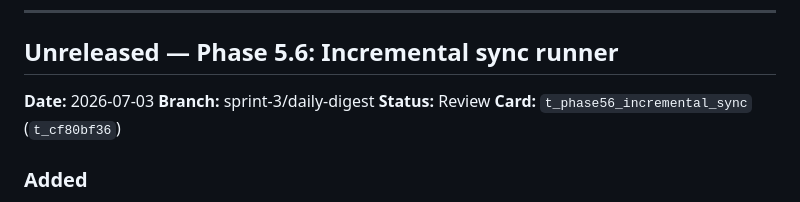
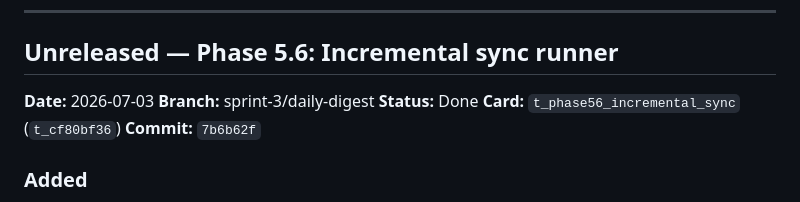
Before and after one commit to Biggoan1/TraderJoe, a Markdown page: CHANGELOG.md, the part around the change. Drawn GitHub-style.

```diff
--- a/CHANGELOG.md
+++ b/CHANGELOG.md
@@ -8,8 +8,9 @@ Trader Joe release history.
 
 **Date:** 2026-07-03
 **Branch:** sprint-3/daily-digest
-**Status:** Review
+**Status:** Done
 **Card:** `t_phase56_incremental_sync` (`t_cf80bf36`)
+**Commit:** `7b6b62f`
 
 ### Added
 - `strategy/warehouse/incremental_sync.py` — nightly append-only
```
Also changed, not shown: KANBAN.md (+1 -1 lines), ROADMAP.md (+2 -2 lines).
